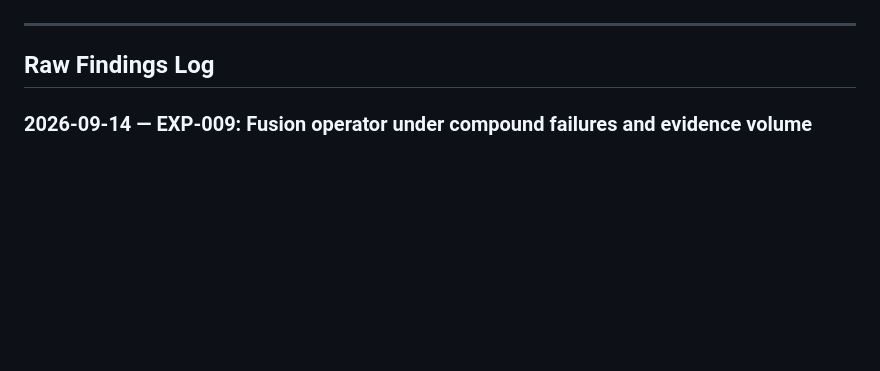
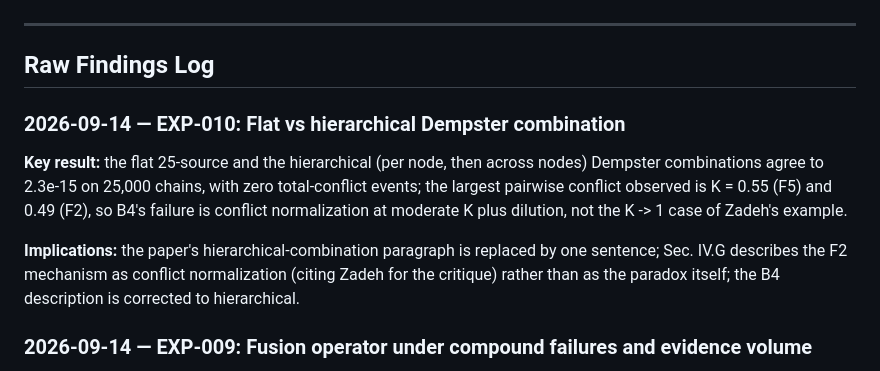
Before and after one commit to jemsbhai/IEEEHealth-pharma, a Markdown page: findings.md, the part around the change. Drawn GitHub-style; blank space fills up the shorter version.

Commit message:
docs(findings): add EXP-010 results

```diff
--- a/findings.md
+++ b/findings.md
@@ -113,6 +113,19 @@ for multi-dimensional, multi-node supply chain integrity assessment.
 ---
 
 ## Raw Findings Log
+
+### 2026-09-14 — EXP-010: Flat vs hierarchical Dempster combination
+
+**Key result:** the flat 25-source and the hierarchical (per node, then
+across nodes) Dempster combinations agree to 2.3e-15 on 25,000 chains,
+with zero total-conflict events; the largest pairwise conflict observed is
+K = 0.55 (F5) and 0.49 (F2), so B4's failure is conflict normalization at
+moderate K plus dilution, not the K -> 1 case of Zadeh's example.
+
+**Implications:** the paper's hierarchical-combination paragraph is
+replaced by one sentence; Sec. IV.G describes the F2 mechanism as conflict
+normalization (citing Zadeh for the critique) rather than as the paradox
+itself; the B4 description is corrected to hierarchical.
 
 ### 2026-09-14 — EXP-009: Fusion operator under compound failures and evidence volume
 
```
